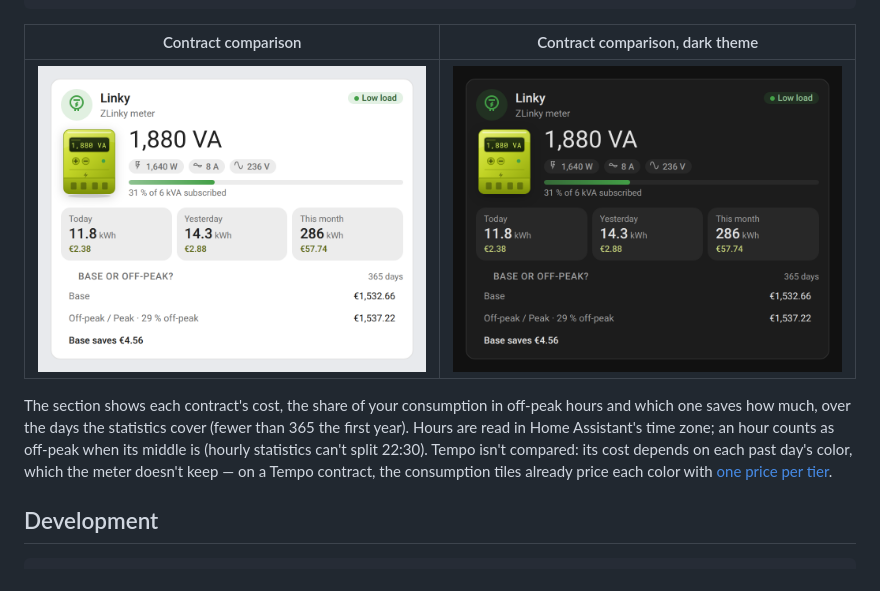
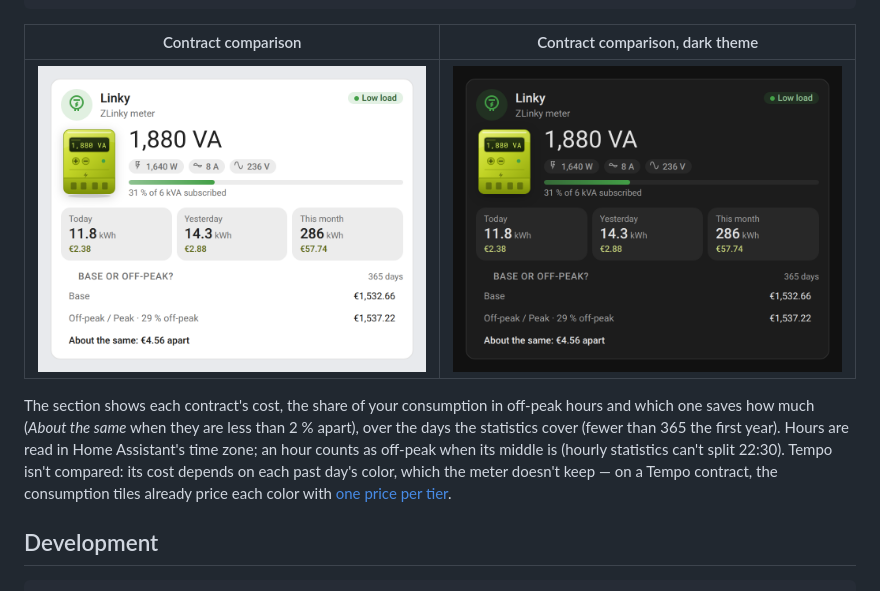
Before and after one commit to juju35/ha-zlinky-card, a Markdown page: README.md, the part around the change. Drawn GitHub-style; pictures changed too: screenshots/card-compare-dark.png, screenshots/card-compare.png.

```diff
--- a/README.md
+++ b/README.md
@@ -212,7 +212,7 @@ sub_hchp: 16.08
 |---|---|
 | <img src="https://raw.githubusercontent.com/juju35/ha-zlinky-card/main/screenshots/card-compare.png" alt="ZLinky card comparing the Base and Off-peak / Peak contracts" width="400"> | <img src="https://raw.githubusercontent.com/juju35/ha-zlinky-card/main/screenshots/card-compare-dark.png" alt="ZLinky card comparing the contracts, dark theme" width="400"> |
 
-The section shows each contract's cost, the share of your consumption in off-peak hours and which one saves how much, over the days the statistics cover (fewer than 365 the first year). Hours are read in Home Assistant's time zone; an hour counts as off-peak when its middle is (hourly statistics can't split 22:30). Tempo isn't compared: its cost depends on each past day's color, which the meter doesn't keep — on a Tempo contract, the consumption tiles already price each color with [one price per tier](#price-per-tier).
+The section shows each contract's cost, the share of your consumption in off-peak hours and which one saves how much (*About the same* when they are less than 2 % apart), over the days the statistics cover (fewer than 365 the first year). Hours are read in Home Assistant's time zone; an hour counts as off-peak when its middle is (hourly statistics can't split 22:30). Tempo isn't compared: its cost depends on each past day's color, which the meter doesn't keep — on a Tempo contract, the consumption tiles already price each color with [one price per tier](#price-per-tier).
 
 ## Development
 
```
Also changed, not shown: CHANGELOG.md (+5 -0 lines), 4 other files.
